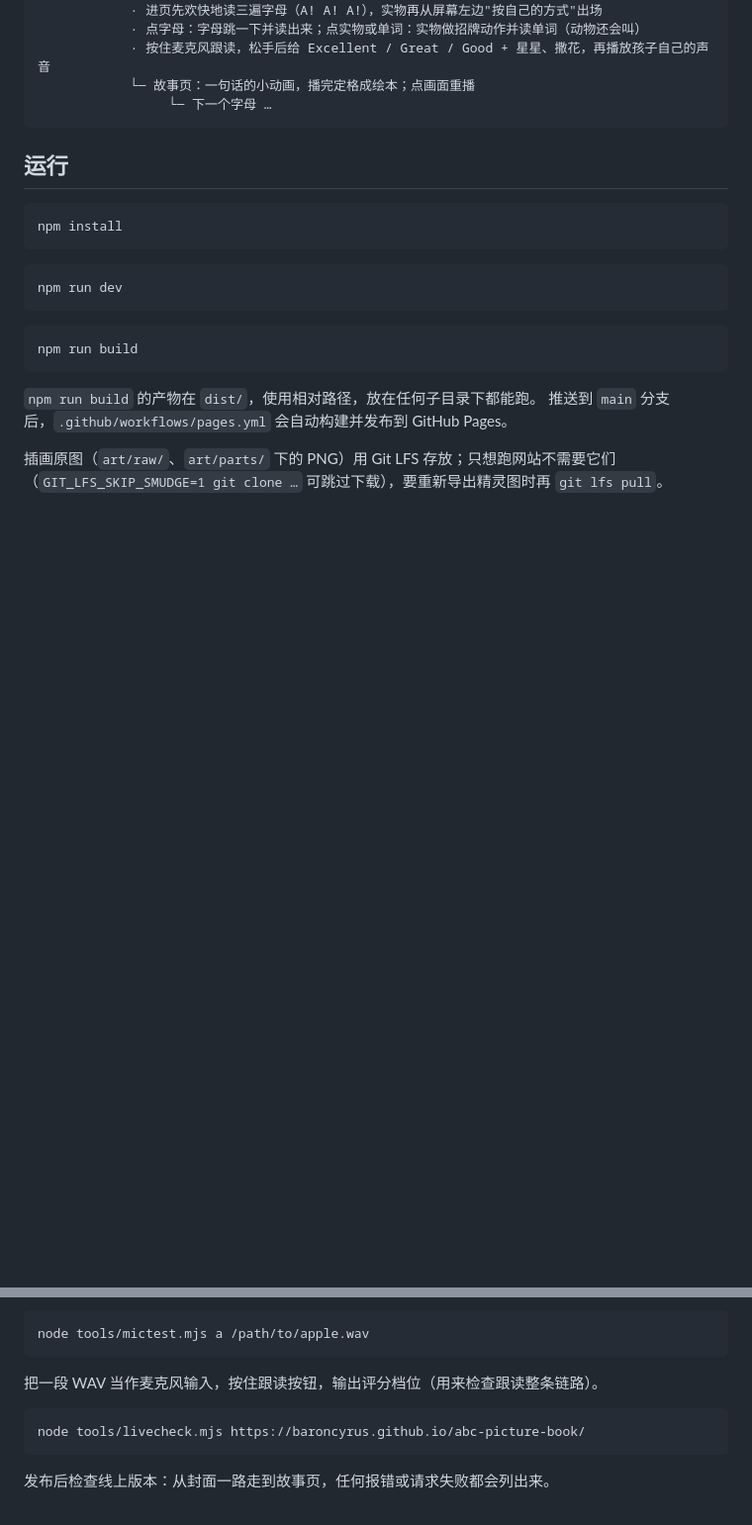
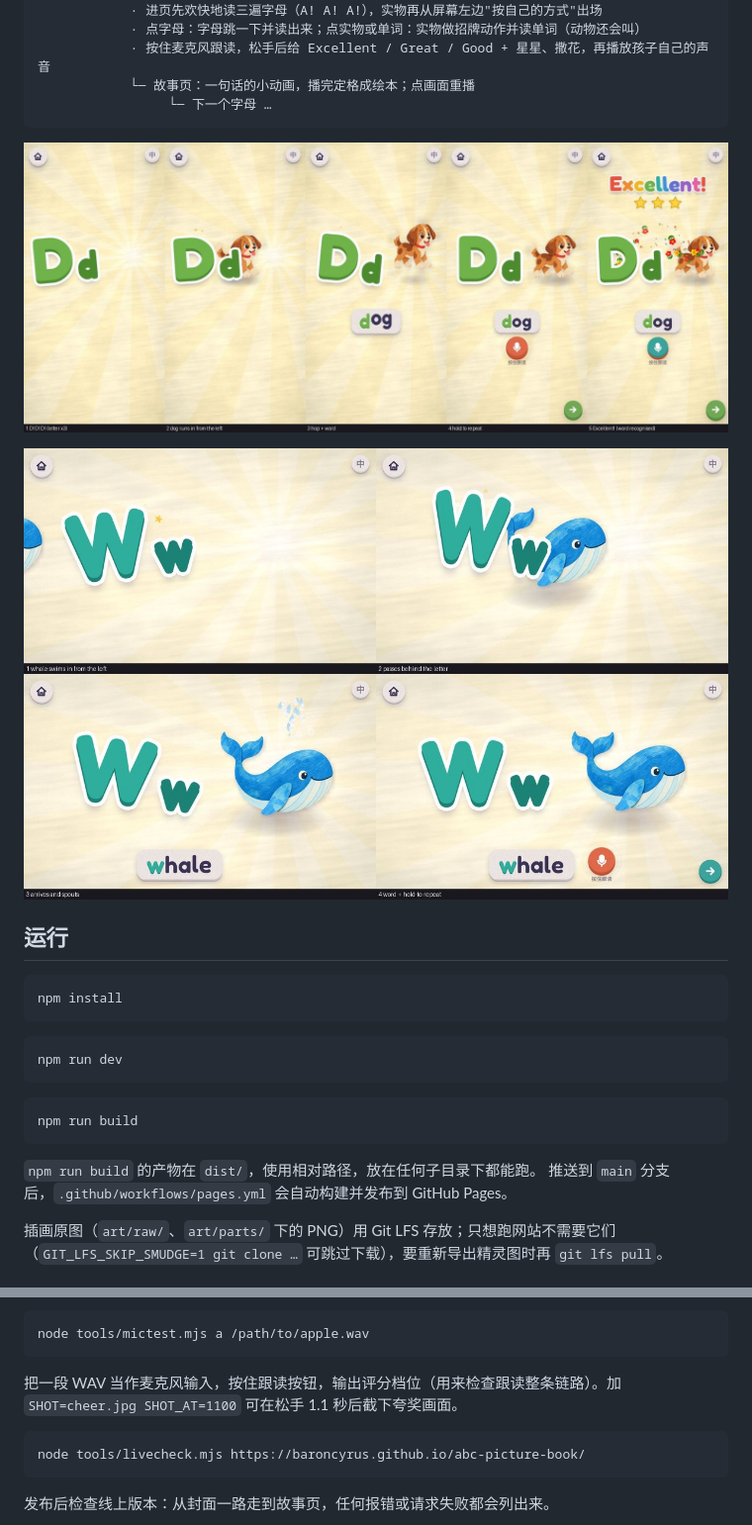
Before and after one commit to BaronCyrus/abc-picture-book, a Markdown page: README.md, 2 parts joined by grey strips. Shown at 99% size. Drawn GitHub-style; pictures changed too: docs/screenshots/word-page-landscape.jpg (added), docs/screenshots/word-page-phone.jpg (added); blank space fills up the shorter version.

````diff
--- a/README.md
+++ b/README.md
@@ -15,6 +15,10 @@
             └─ 故事页：一句话的小动画，播完定格成绘本；点画面重播
                  └─ 下一个字母 …
 ```
+
+![单词页（手机竖屏）：读三遍字母 → 小狗从左边跑进来 → 跳一下、出单词 → 按住跟读 → Excellent](docs/screenshots/word-page-phone.jpg)
+
+![单词页（横屏）：鲸鱼从左边游进来，从字母后面穿过，到位后喷水](docs/screenshots/word-page-landscape.jpg)
 
 ## 运行
 
@@ -181,7 +185,7 @@ node tools/shots.mjs /tmp/shots --size 390x780 "story:a@1.0,2.4,end" "page:#/m@4
 node tools/mictest.mjs a /path/to/apple.wav
 ```
 
-把一段 WAV 当作麦克风输入，按住跟读按钮，输出评分档位（用来检查跟读整条链路）。
+把一段 WAV 当作麦克风输入，按住跟读按钮，输出评分档位（用来检查跟读整条链路）。加 `SHOT=cheer.jpg SHOT_AT=1100` 可在松手 1.1 秒后截下夸奖画面。
 
 ```bash
 node tools/livecheck.mjs https://baroncyrus.github.io/abc-picture-book/
````
Also changed, not shown: 3 other files.
